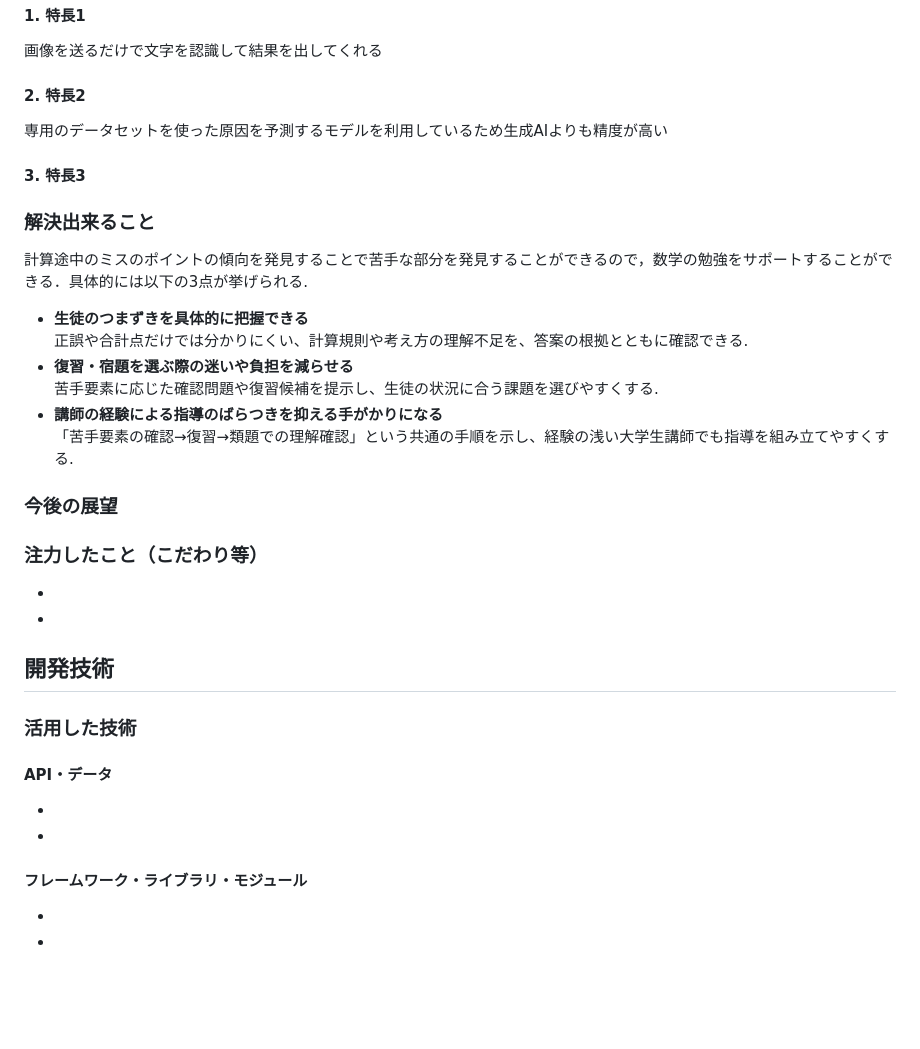
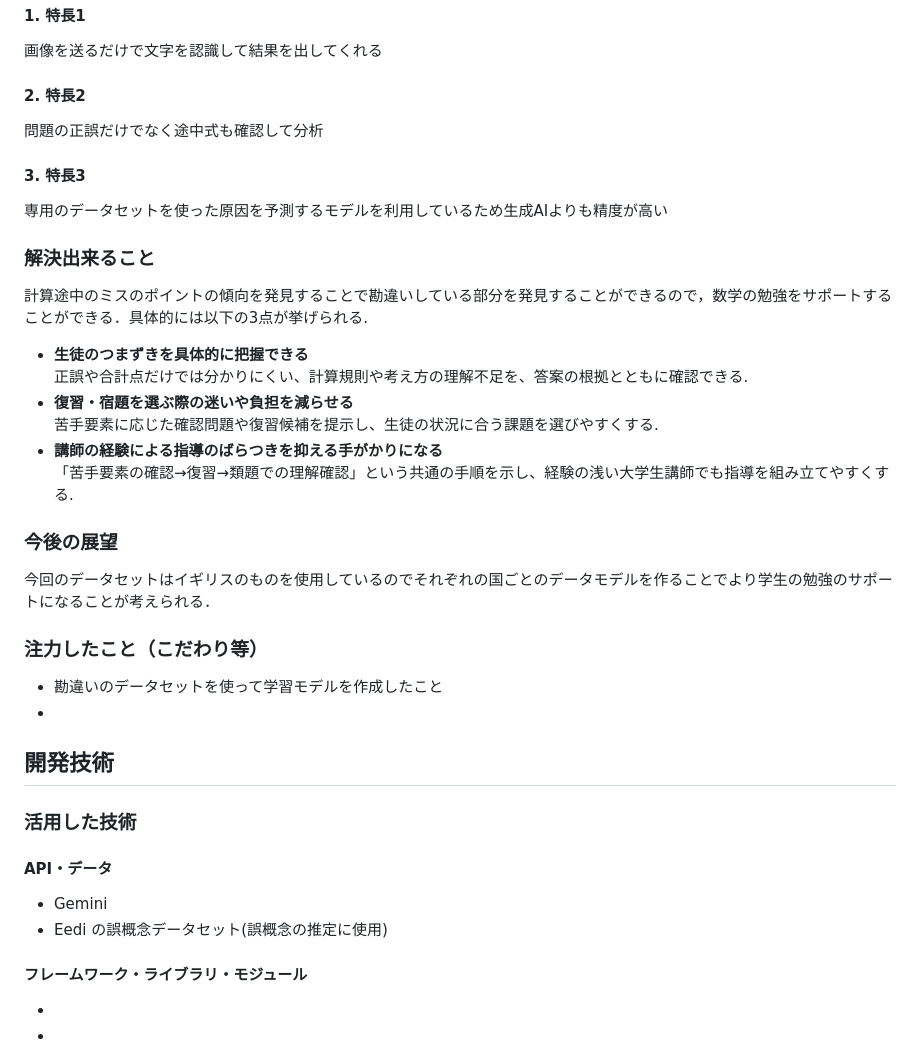
Before and after one commit to jphacks/ng_2625, a Markdown page: README.md, the part around the change. GitHub-like rendering; blank space fills up the shorter version.

```diff
--- a/README.md
+++ b/README.md
@@ -14,11 +14,12 @@
 #### 1. 特長1
 画像を送るだけで文字を認識して結果を出してくれる
 #### 2. 特長2
+問題の正誤だけでなく途中式も確認して分析
+#### 3. 特長3
 専用のデータセットを使った原因を予測するモデルを利用しているため生成AIよりも精度が高い
-#### 3. 特長3
 
 ### 解決出来ること
-計算途中のミスのポイントの傾向を発見することで苦手な部分を発見することができるので，数学の勉強をサポートすることができる．具体的には以下の3点が挙げられる.
+計算途中のミスのポイントの傾向を発見することで勘違いしている部分を発見することができるので，数学の勉強をサポートすることができる．具体的には以下の3点が挙げられる.
 - **生徒のつまずきを具体的に把握できる**
   正誤や合計点だけでは分かりにくい、計算規則や考え方の理解不足を、答案の根拠とともに確認できる.
 - **復習・宿題を選ぶ際の迷いや負担を減らせる**
@@ -26,15 +27,16 @@
 - **講師の経験による指導のばらつきを抑える手がかりになる**
   「苦手要素の確認→復習→類題での理解確認」という共通の手順を示し、経験の浅い大学生講師でも指導を組み立てやすくする.
 ### 今後の展望
+今回のデータセットはイギリスのものを使用しているのでそれぞれの国ごとのデータモデルを作ることでより学生の勉強のサポートになることが考えられる．
 ### 注力したこと（こだわり等）
-*
+* 勘違いのデータセットを使って学習モデルを作成したこと
 *
 
 ## 開発技術
 ### 活用した技術
 #### API・データ
-*
-*
+* Gemini
+* Eedi の誤概念データセット(誤概念の推定に使用)
 
 #### フレームワーク・ライブラリ・モジュール
 *
```
